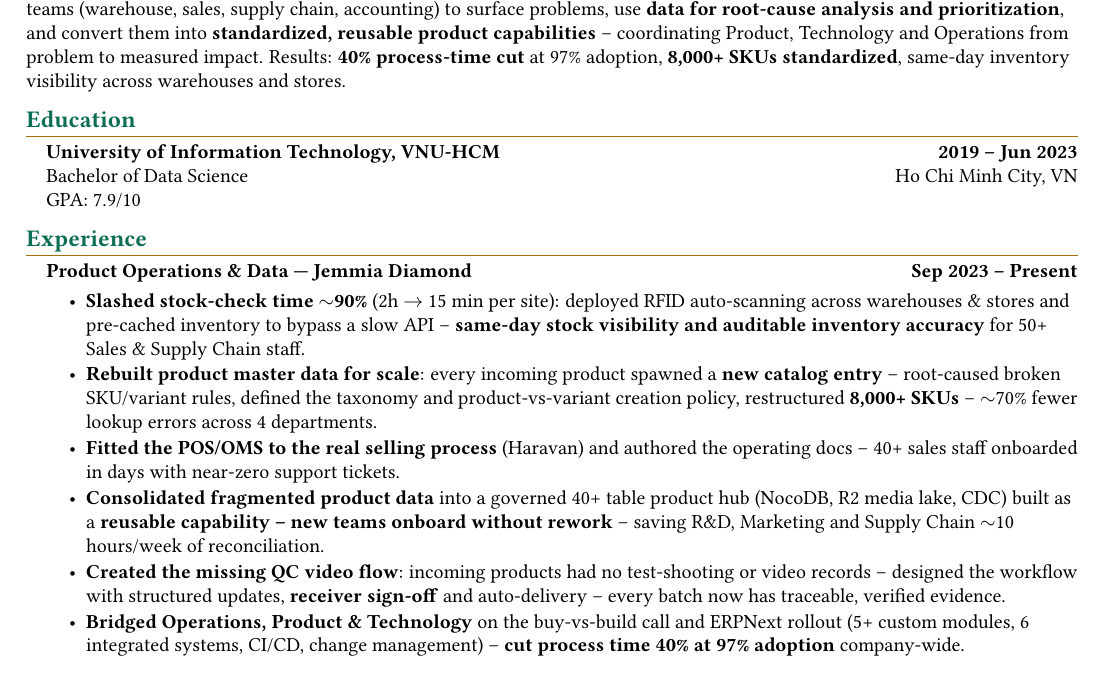
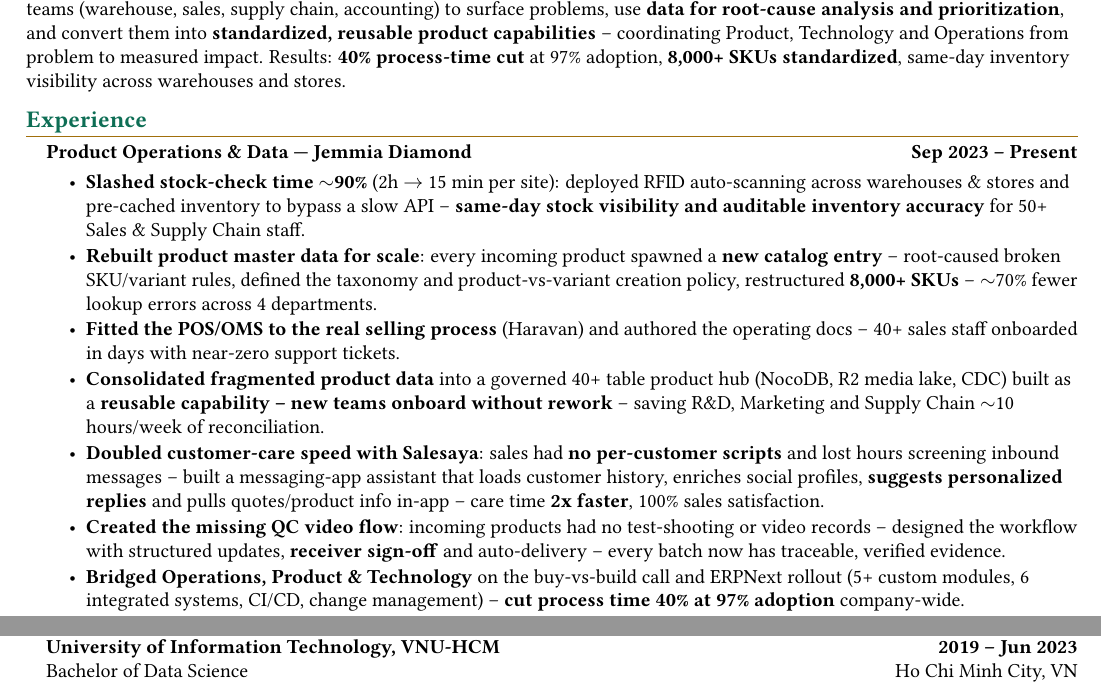
Before and after one commit to namtran067/resume-labs, a LaTeX CV (cv/product-operation-lead-supra/resume.tex, which reads cv/product-operation-lead-supra/experience/jemmia-diamond.tex): part of page 1 of 2 before the commit and two parts of pages 1 and 2 of 2 after it, the two joined at a grey line, cut so that both start at the same text. Compiled offline with pdfLaTeX.

Commit message:
fix(cv): update POL

```diff
--- a/cv/product-operation-lead-supra/experience/jemmia-diamond.tex
+++ b/cv/product-operation-lead-supra/experience/jemmia-diamond.tex
@@ -10,6 +10,7 @@
   \item \textbf{Rebuilt product master data for scale}: every incoming product spawned a \textbf{new catalog entry} -- root-caused broken SKU/variant rules, defined the taxonomy and product-vs-variant creation policy, restructured \textbf{8{,}000+ SKUs} -- $\sim$70\% fewer lookup errors across 4 departments.
   \item \textbf{Fitted the POS/OMS to the real selling process} (Haravan) and authored the operating docs -- 40+ sales staff onboarded in days with near-zero support tickets.
   \item \textbf{Consolidated fragmented product data} into a governed 40+ table product hub (NocoDB, R2 media lake, CDC) built as a \textbf{reusable capability -- new teams onboard without rework} -- saving R\&D, Marketing and Supply Chain $\sim$10 hours/week of reconciliation.
+  \item \textbf{Doubled customer-care speed with Salesaya}: sales had \textbf{no per-customer scripts} and lost hours screening inbound messages -- built a messaging-app assistant that loads customer history, enriches social profiles, \textbf{suggests personalized replies} and pulls quotes/product info in-app -- care time \textbf{2x faster}, 100\% sales satisfaction.
   \item \textbf{Created the missing QC video flow}: incoming products had no test-shooting or video records -- designed the workflow with structured updates, \textbf{receiver sign-off} and auto-delivery -- every batch now has traceable, verified evidence.
   \item \textbf{Bridged Operations, Product \& Technology} on the buy-vs-build call and ERPNext rollout (5+ custom modules, 6 integrated systems, CI/CD, change management) -- \textbf{cut process time 40\% at 97\% adoption} company-wide.
   \item \textbf{Resolved the Sales $\leftrightarrow$ Accounting payment dependency}: per-order QR codes auto-post transactions to the ERP ledger in real time -- replaced screenshot-and-call reconciliation.
--- a/cv/product-operation-lead-supra/resume.tex
+++ b/cv/product-operation-lead-supra/resume.tex
@@ -19,11 +19,6 @@
 %---------%
 \input{summary.tex}
 
-%-----------%
-% Education %
-%-----------%
-\input{education.tex}
-
 %------------%
 % Experience %
 %------------%
```
Also changed, not shown: cv/product-operation-lead-supra/resume.pdf, cv/product-operation-lead-supra/resume.tex (6 more changed lines).
